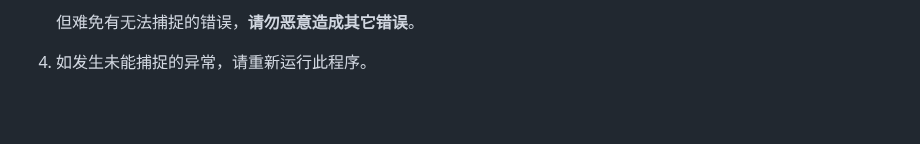
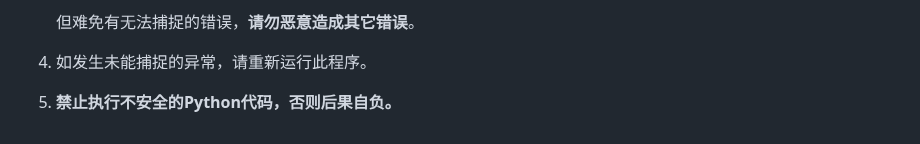
Before and after one commit to 6871296/calculatorMax, a Markdown page: README.md, the part around the change. Rendered like a GitHub page; blank space fills up the shorter version.

Commit message:
Update README.md
Thanks @wumingshiali 's safety bug issue

```diff
--- a/README.md
+++ b/README.md
@@ -165,3 +165,4 @@
 
     但难免有无法捕捉的错误，**请勿恶意造成其它错误**。
 4. 如发生未能捕捉的异常，请重新运行此程序。
+5. **禁止执行不安全的Python代码，否则后果自负。**
```
